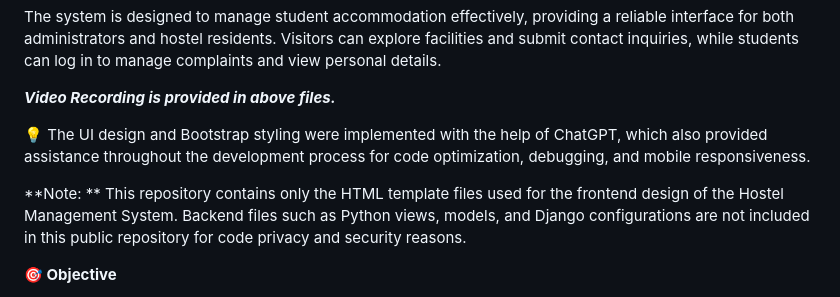
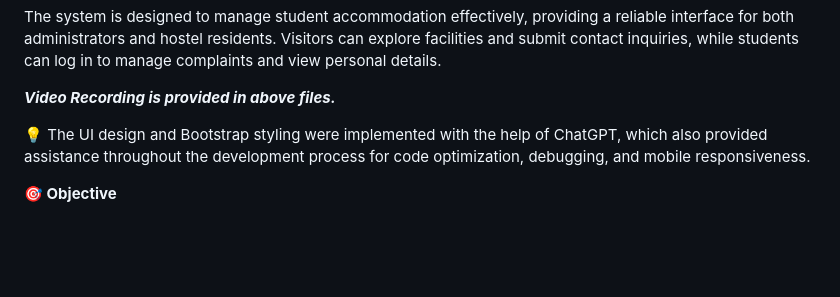
Before and after one commit to AyushGaikwad84/HostelConnect---Hostel-management-system-using-python-Django, a Markdown page: README.md, the part around the change. Rendered like a GitHub page; blank space fills up the shorter version.

```diff
--- a/README.md
+++ b/README.md
@@ -7,7 +7,6 @@ _**Video Recording is provided in above files.**_
 
 💡 The UI design and Bootstrap styling were implemented with the help of ChatGPT, which also provided assistance throughout the development process for code optimization, debugging, and mobile responsiveness.
 
-**Note: ** This repository contains only the HTML template files used for the frontend design of the Hostel Management System. Backend files such as Python views, models, and Django configurations are not included in this public repository for code privacy and security reasons.
 
 **🎯 Objective**
 
```
